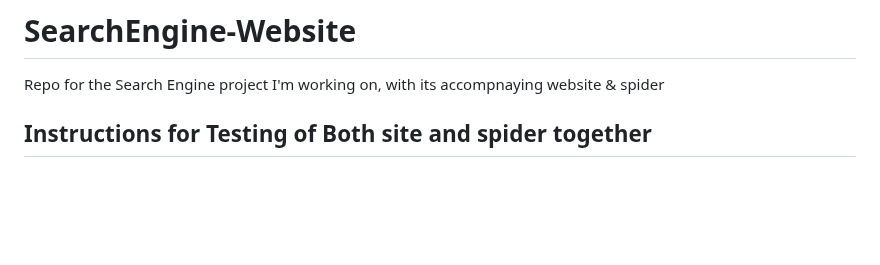
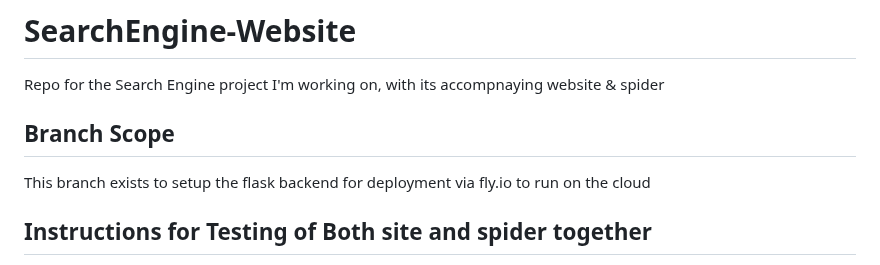
Before and after one commit to samsaq/COMP4321X-SearchEngine, a Markdown page: README.md, the part around the change. Rendered like a GitHub page; blank space fills up the shorter version.

```diff
--- a/README.md
+++ b/README.md
@@ -1,5 +1,8 @@
 # SearchEngine-Website
 Repo for the Search Engine project I'm working on, with its accompnaying website & spider
+
+## Branch Scope
+This branch exists to setup the flask backend for deployment via fly.io to run on the cloud
 
 ## Instructions for Testing of Both site and spider together
 1. Get the Files
```
